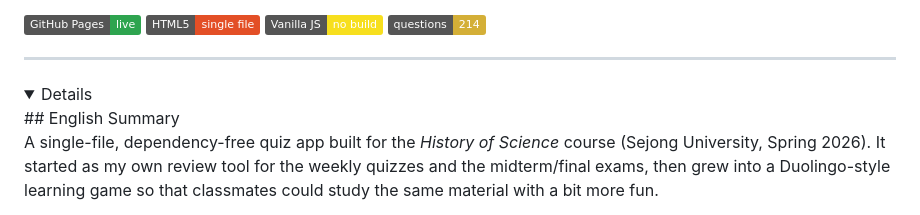
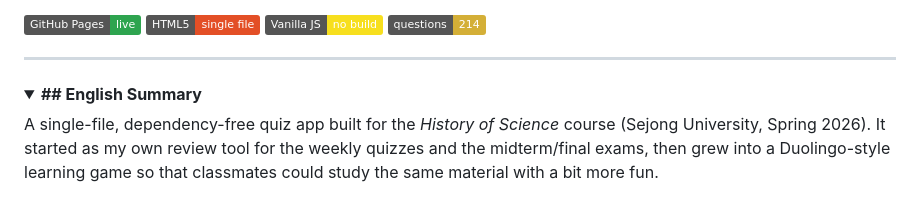
Before and after one commit to evan-cloud4453/Science-History_2026-1, a Markdown page: README.md, the part around the change. Drawn GitHub-style; folded sections open; badges without logos.

```diff
--- a/README.md
+++ b/README.md
@@ -13,7 +13,8 @@
 
 ---
 <details>
-## English Summary
+<summary><b>## English Summary</b></summary>
+
 
 A single-file, dependency-free quiz app built for the *History of Science* course
 (Sejong University, Spring 2026). It started as my own review tool for the weekly
```
